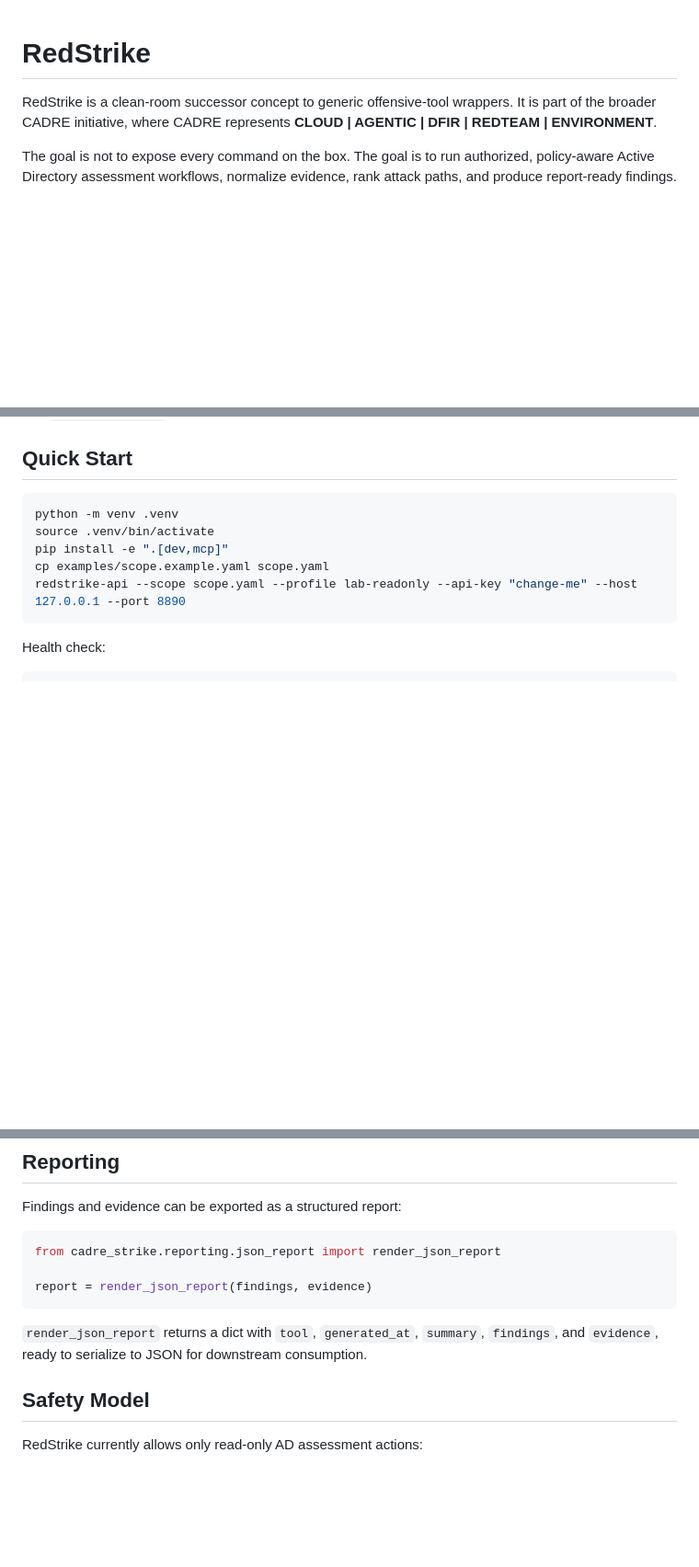
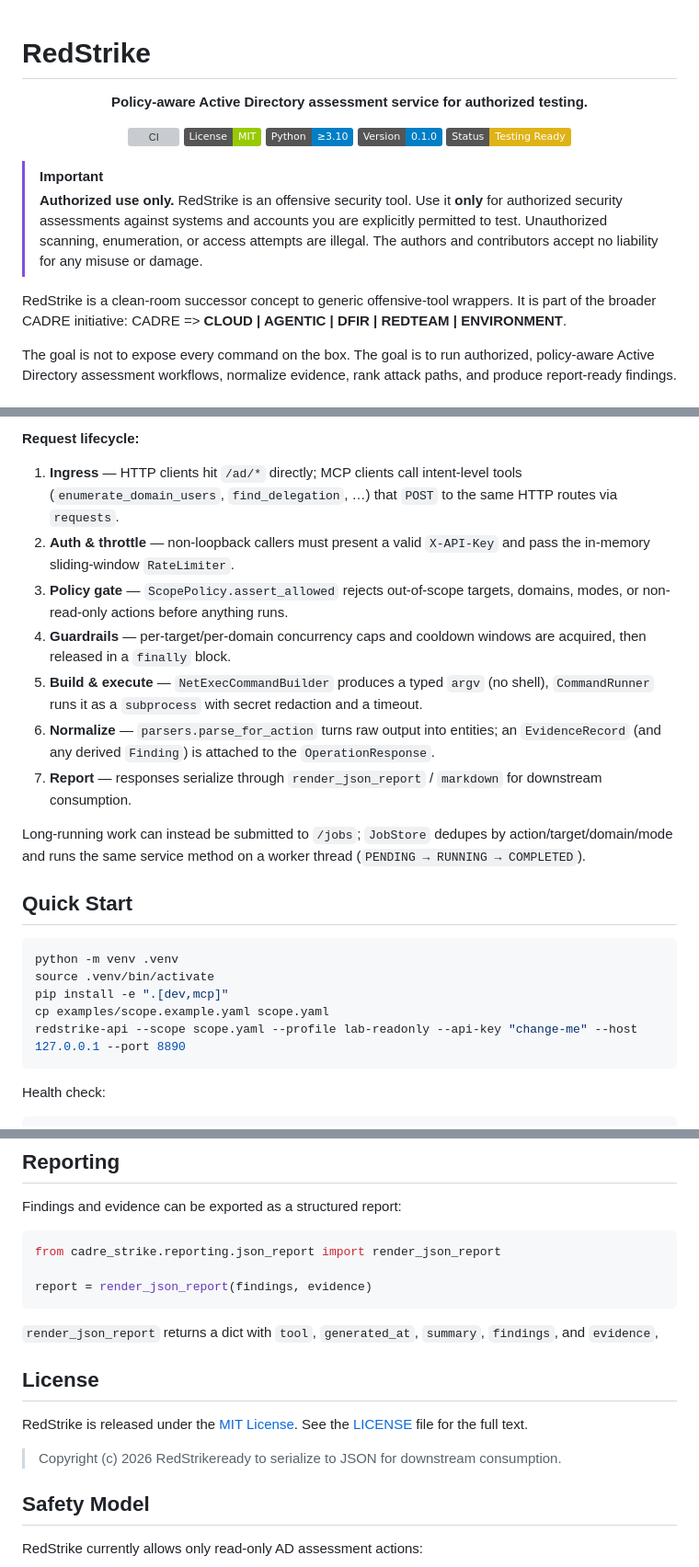
Before and after one commit to Ganron007/RedStrike, a Markdown page: README.md, 3 parts joined by grey strips. Shown at 92% size. GitHub-like rendering; badges without logos; blank space fills up the shorter version; grey boxes are pictures that could not be loaded.

Commit message:
docs: add public-release README (badges, authorized-use notice, license section)

````diff
--- a/README.md
+++ b/README.md
@@ -1,8 +1,25 @@
 # RedStrike
 
+<p align="center">
+  <strong>Policy-aware Active Directory assessment service for authorized testing.</strong>
+</p>
+
+<p align="center">
+  <a href="https://github.com/CADRE-Platform/RedStrike/actions/workflows/ci.yml"><img src="https://img.shields.io/github/actions/workflow/status/CADRE-Platform/RedStrike/ci.yml?label=CI" alt="CI"></a>
+  <a href="LICENSE"><img src="https://img.shields.io/badge/License-MIT-green.svg" alt="License: MIT"></a>
+  <img src="https://img.shields.io/badge/Python-%E2%89%A53.10-blue.svg" alt="Python: >=3.10">
+  <img src="https://img.shields.io/badge/Version-0.1.0-blue.svg" alt="Version: 0.1.0">
+  <img src="https://img.shields.io/badge/Status-Testing%20Ready-yellow.svg" alt="Status: Testing Ready">
+</p>
+
+> [!IMPORTANT]
+> **Authorized use only.** RedStrike is an offensive security tool. Use it **only** for
+> authorized security assessments against systems and accounts you are explicitly permitted
+> to test. Unauthorized scanning, enumeration, or access attempts are illegal. The authors
+> and contributors accept no liability for any misuse or damage.
+
 RedStrike is a clean-room successor concept to generic offensive-tool wrappers.
-It is part of the broader CADRE initiative, where CADRE represents
-**CLOUD | AGENTIC | DFIR | REDTEAM | ENVIRONMENT**.
+It is part of the broader CADRE initiative: CADRE => **CLOUD | AGENTIC | DFIR | REDTEAM | ENVIRONMENT**.
 
 The goal is not to expose every command on the box. The goal is to run authorized,
 policy-aware Active Directory assessment workflows, normalize evidence, rank attack
@@ -21,3 +92,25 @@ paths, and produce report-ready findings.
+**Request lifecycle:**
+
+1. **Ingress** — HTTP clients hit `/ad/*` directly; MCP clients call intent-level
+   tools (`enumerate_domain_users`, `find_delegation`, …) that `POST` to the same
+   HTTP routes via `requests`.
+2. **Auth & throttle** — non-loopback callers must present a valid `X-API-Key` and
+   pass the in-memory sliding-window `RateLimiter`.
+3. **Policy gate** — `ScopePolicy.assert_allowed` rejects out-of-scope targets,
+   domains, modes, or non-read-only actions before anything runs.
+4. **Guardrails** — per-target/per-domain concurrency caps and cooldown windows are
+   acquired, then released in a `finally` block.
+5. **Build & execute** — `NetExecCommandBuilder` produces a typed `argv` (no shell),
+   `CommandRunner` runs it as a `subprocess` with secret redaction and a timeout.
+6. **Normalize** — `parsers.parse_for_action` turns raw output into entities; an
+   `EvidenceRecord` (and any derived `Finding`) is attached to the
+   `OperationResponse`.
+7. **Report** — responses serialize through `render_json_report` / `markdown` for
+   downstream consumption.
+
+Long-running work can instead be submitted to `/jobs`; `JobStore` dedupes by
+action/target/domain/mode and runs the same service method on a worker thread
+(`PENDING → RUNNING → COMPLETED`).
 
 ## Quick Start
 
@@ -97,7 +190,14 @@ report = render_json_report(findings, evidence)
 ```
 
 `render_json_report` returns a dict with `tool`, `generated_at`, `summary`, `findings`,
-and `evidence`, ready to serialize to JSON for downstream consumption.
+and `evidence`,
+
+## License
+
+RedStrike is released under the [MIT License](LICENSE). See the [LICENSE](LICENSE)
+file for the full text.
+
+> Copyright (c) 2026 RedStrikeready to serialize to JSON for downstream consumption.
 
 ## Safety Model
 
````
Also changed, not shown: other parts of README.md (+54 -0 lines).
